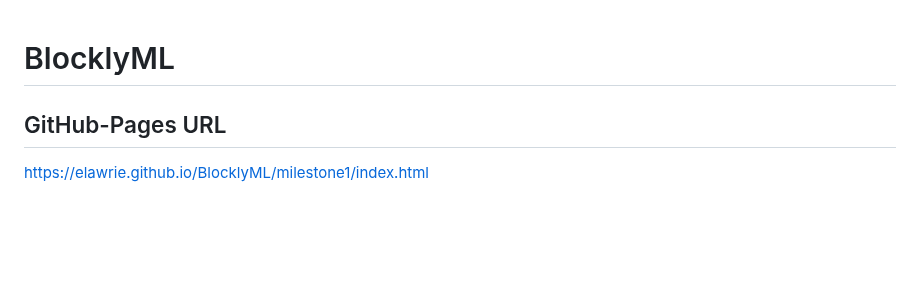
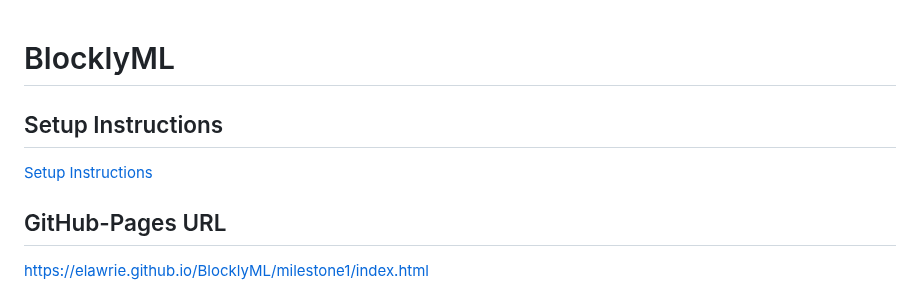
Before and after one commit to kilometersvi/BlocklyML, a Markdown page: docs/README.md, the part around the change. Drawn GitHub-style; blank space fills up the shorter version.

Commit message:
Update README.md
added link to setup instructions

```diff
--- a/docs/README.md
+++ b/docs/README.md
@@ -1,4 +1,7 @@
 # BlocklyML
+
+## Setup Instructions
+[Setup Instructions](https://github.com/elawrie/BlocklyML/blob/main/docs/setup-instructions.md)
 
 ## GitHub-Pages URL
 https://elawrie.github.io/BlocklyML/milestone1/index.html
```
